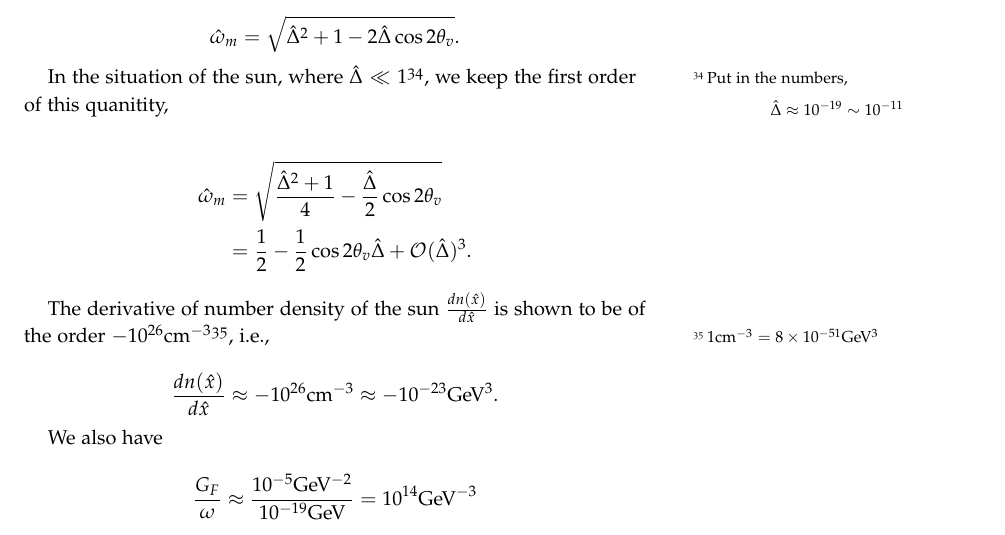
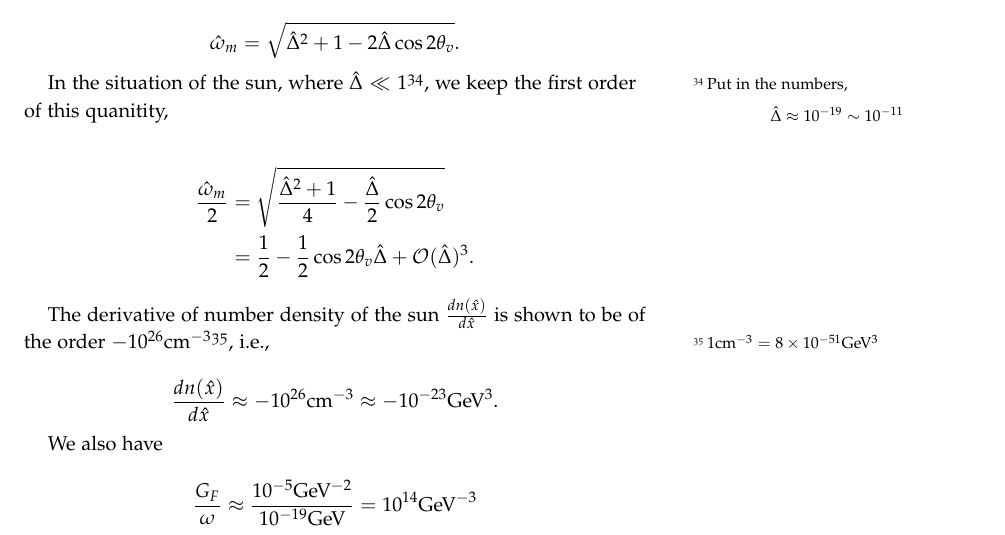
Before and after one commit to NeuPhysics/oscillations, a LaTeX document (2015Summer.tex): part of page 25 of 31, cut so that both start at the same text. The pictures show the PDF file 2015Summer.pdf that the author committed with the source.

```diff
--- a/2015Summer.tex
+++ b/2015Summer.tex
@@ -1569,7 +1569,7 @@
 }, we keep the first order of this quanitity,
 
 \begin{align*}
-\hat \omega_m & = \sqrt{\frac{\hat\Delta ^2 + 1}{4} - \frac{\hat\Delta}{2}\cos 2\theta_v } \\
+\frac{\hat \omega_m}{2} & = \sqrt{\frac{\hat\Delta ^2 + 1}{4} - \frac{\hat\Delta}{2}\cos 2\theta_v } \\
 & = \frac{1}{2} - \frac{1}{2}\cos 2\theta_v \hat\Delta + \mathcal{O}(\hat\Delta)^3.
 \end{align*}
 
```
Also changed, not shown: 2015Summer.pdf, assets/numMSW-model-1.png, 1 other file.
